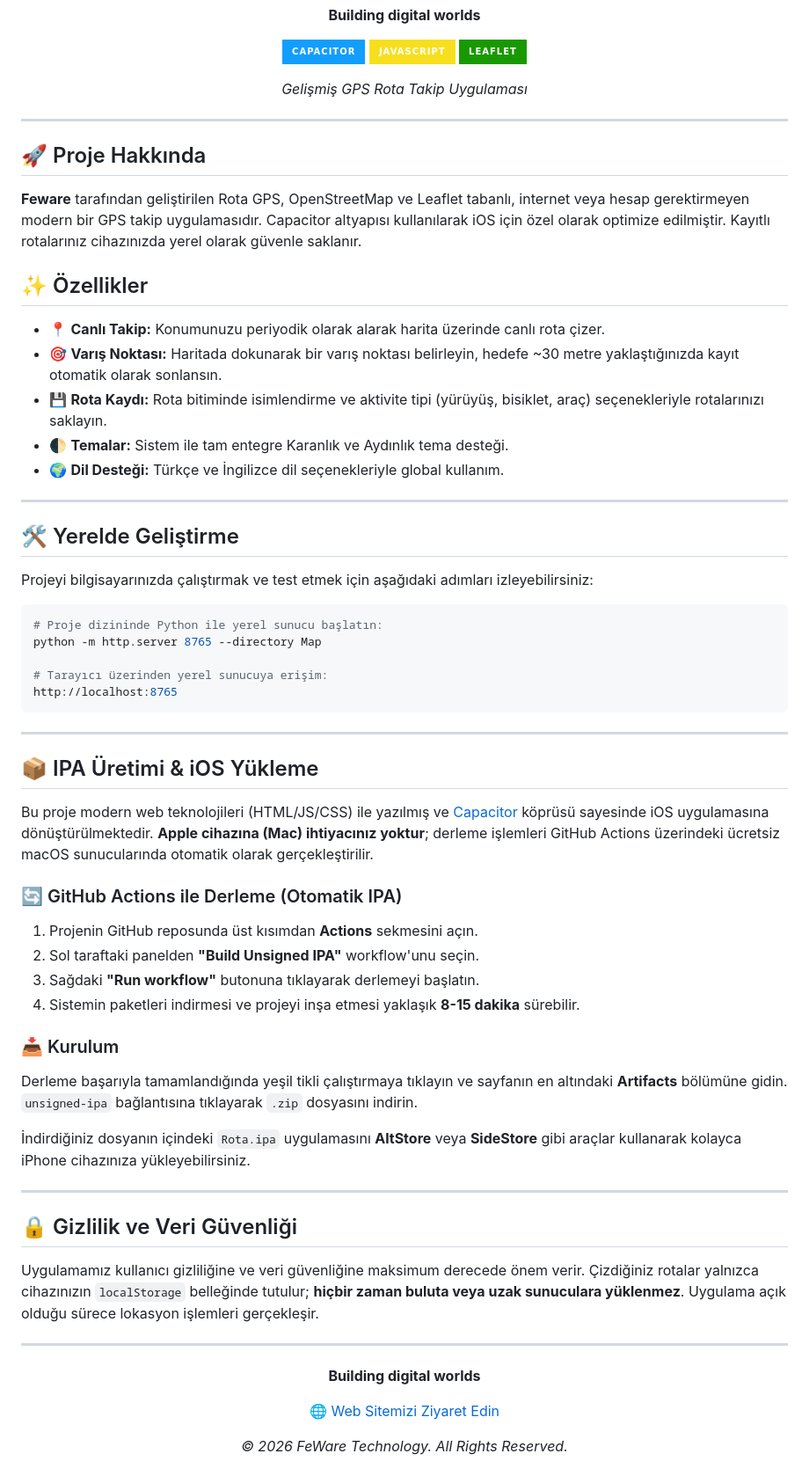
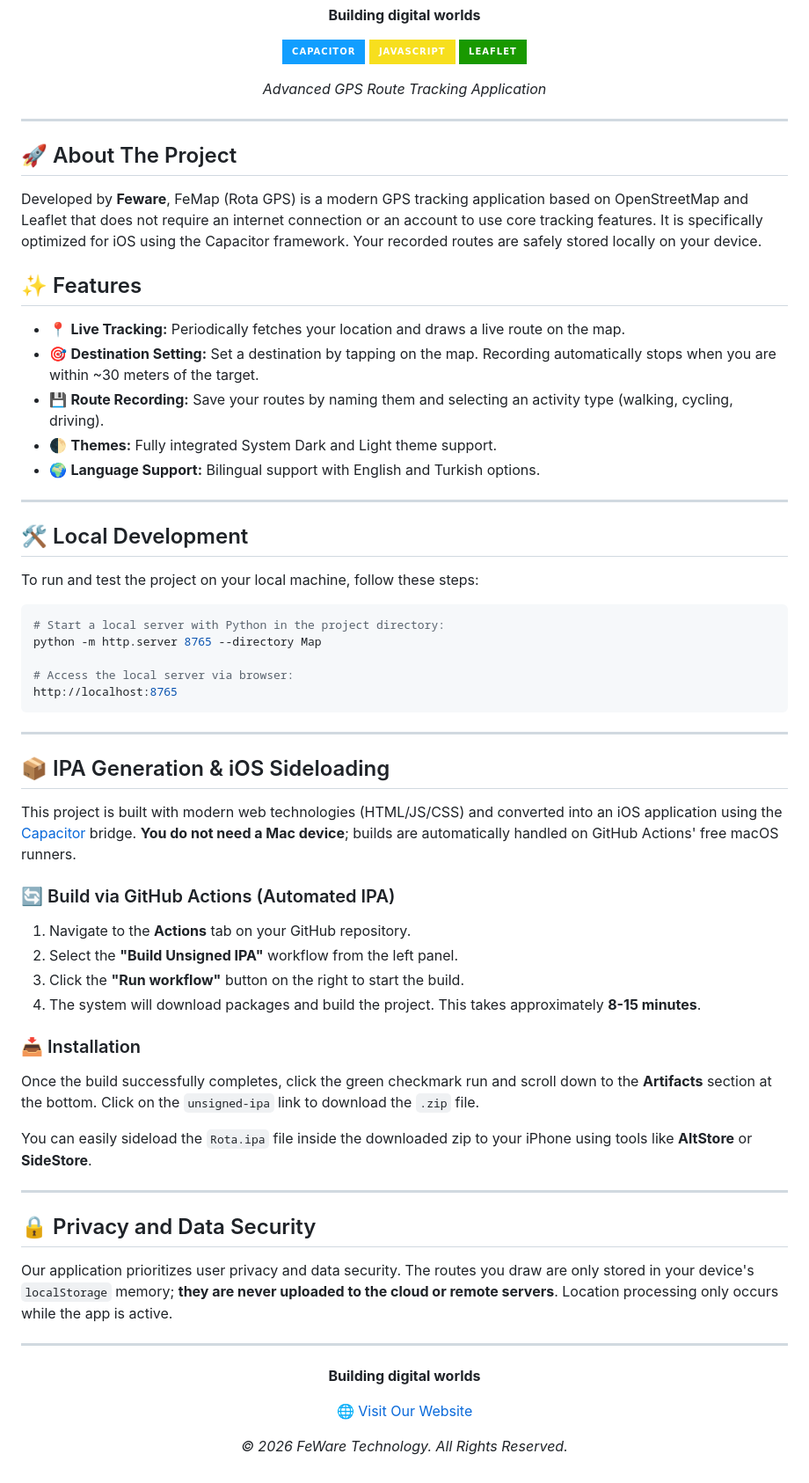
Before and after one commit to Flaxe-max/FeMap, a Markdown page: README.md, the part around the change. Shown at 88% size. GitHub-like rendering; badges without logos.

Commit message:
docs: Translate README to English

````diff
--- a/README.md
+++ b/README.md
@@ -9,61 +9,61 @@
   [![JavaScript](https://img.shields.io/badge/JavaScript-F7DF1E?style=for-the-badge&logo=javascript&logoColor=black)](https://developer.mozilla.org/en-US/docs/Web/JavaScript)
   [![Leaflet](https://img.shields.io/badge/Leaflet-199900?style=for-the-badge&logo=leaflet&logoColor=white)](https://leafletjs.com/)
 
-  *Gelişmiş GPS Rota Takip Uygulaması*
+  *Advanced GPS Route Tracking Application*
 </div>
 
 ---
 
-## 🚀 Proje Hakkında
+## 🚀 About The Project
 
-**Feware** tarafından geliştirilen Rota GPS, OpenStreetMap ve Leaflet tabanlı, internet veya hesap gerektirmeyen modern bir GPS takip uygulamasıdır. Capacitor altyapısı kullanılarak iOS için özel olarak optimize edilmiştir. Kayıtlı rotalarınız cihazınızda yerel olarak güvenle saklanır.
+Developed by **Feware**, FeMap (Rota GPS) is a modern GPS tracking application based on OpenStreetMap and Leaflet that does not require an internet connection or an account to use core tracking features. It is specifically optimized for iOS using the Capacitor framework. Your recorded routes are safely stored locally on your device.
 
-## ✨ Özellikler
+## ✨ Features
 
-- 📍 **Canlı Takip:** Konumunuzu periyodik olarak alarak harita üzerinde canlı rota çizer.
-- 🎯 **Varış Noktası:** Haritada dokunarak bir varış noktası belirleyin, hedefe ~30 metre yaklaştığınızda kayıt otomatik olarak sonlansın.
-- 💾 **Rota Kaydı:** Rota bitiminde isimlendirme ve aktivite tipi (yürüyüş, bisiklet, araç) seçenekleriyle rotalarınızı saklayın.
-- 🌓 **Temalar:** Sistem ile tam entegre Karanlık ve Aydınlık tema desteği.
-- 🌍 **Dil Desteği:** Türkçe ve İngilizce dil seçenekleriyle global kullanım.
+- 📍 **Live Tracking:** Periodically fetches your location and draws a live route on the map.
+- 🎯 **Destination Setting:** Set a destination by tapping on the map. Recording automatically stops when you are within ~30 meters of the target.
+- 💾 **Route Recording:** Save your routes by naming them and selecting an activity type (walking, cycling, driving).
+- 🌓 **Themes:** Fully integrated System Dark and Light theme support.
+- 🌍 **Language Support:** Bilingual support with English and Turkish options.
 
 ---
 
-## 🛠️ Yerelde Geliştirme
+## 🛠️ Local Development
 
-Projeyi bilgisayarınızda çalıştırmak ve test etmek için aşağıdaki adımları izleyebilirsiniz:
+To run and test the project on your local machine, follow these steps:
 
 ```bash
-# Proje dizininde Python ile yerel sunucu başlatın:
+# Start a local server with Python in the project directory:
 python -m http.server 8765 --directory Map
 
-# Tarayıcı üzerinden yerel sunucuya erişim:
+# Access the local server via browser:
 http://localhost:8765
 ```
 
 ---
 
-## 📦 IPA Üretimi & iOS Yükleme
+## 📦 IPA Generation & iOS Sideloading
 
-Bu proje modern web teknolojileri (HTML/JS/CSS) ile yazılmış ve [Capacitor](https://capacitorjs.com/) köprüsü sayesinde iOS uygulamasına dönüştürülmektedir. **Apple cihazına (Mac) ihtiyacınız yoktur**; derleme işlemleri GitHub Actions üzerindeki ücretsiz macOS sunucularında otomatik olarak gerçekleştirilir.
+This project is built with modern web technologies (HTML/JS/CSS) and converted into an iOS application using the [Capacitor](https://capacitorjs.com/) bridge. **You do not need a Mac device**; builds are automatically handled on GitHub Actions' free macOS runners.
 
-### 🔄 GitHub Actions ile Derleme (Otomatik IPA)
+### 🔄 Build via GitHub Actions (Automated IPA)
 
-1. Projenin GitHub reposunda üst kısımdan **Actions** sekmesini açın.
-2. Sol taraftaki panelden **"Build Unsigned IPA"** workflow'unu seçin.
-3. Sağdaki **"Run workflow"** butonuna tıklayarak derlemeyi başlatın.
-4. Sistemin paketleri indirmesi ve projeyi inşa etmesi yaklaşık **8-15 dakika** sürebilir.
+1. Navigate to the **Actions** tab on your GitHub repository.
+2. Select the **"Build Unsigned IPA"** workflow from the left panel.
+3. Click the **"Run workflow"** button on the right to start the build.
+4. The system will download packages and build the project. This takes approximately **8-15 minutes**.
 
-### 📥 Kurulum
+### 📥 Installation
 
-Derleme başarıyla tamamlandığında yeşil tikli çalıştırmaya tıklayın ve sayfanın en altındaki **Artifacts** bölümüne gidin. `unsigned-ipa` bağlantısına tıklayarak `.zip` dosyasını indirin.
+Once the build successfully completes, click the green checkmark run and scroll down to the **Artifacts** section at the bottom. Click on the `unsigned-ipa` link to download the `.zip` file.
 
-İndirdiğiniz dosyanın içindeki `Rota.ipa` uygulamasını **AltStore** veya **SideStore** gibi araçlar kullanarak kolayca iPhone cihazınıza yükleyebilirsiniz.
+You can easily sideload the `Rota.ipa` file inside the downloaded zip to your iPhone using tools like **AltStore** or **SideStore**.
 
 ---
 
-## 🔒 Gizlilik ve Veri Güvenliği
+## 🔒 Privacy and Data Security
 
-Uygulamamız kullanıcı gizliliğine ve veri güvenliğine maksimum derecede önem verir. Çizdiğiniz rotalar yalnızca cihazınızın `localStorage` belleğinde tutulur; **hiçbir zaman buluta veya uzak sunuculara yüklenmez**. Uygulama açık olduğu sürece lokasyon işlemleri gerçekleşir.
+Our application prioritizes user privacy and data security. The routes you draw are only stored in your device's `localStorage` memory; **they are never uploaded to the cloud or remote servers**. Location processing only occurs while the app is active.
 
 ---
 
@@ -71,7 +71,7 @@ Uygulamamız kullanıcı gizliliğine ve veri güvenliğine maksimum derecede ö
 
   **Building digital worlds**
 
-  [🌐 Web Sitemizi Ziyaret Edin](http://feware.unaux.com/index.html?i=1)
+  [🌐 Visit Our Website](http://feware.unaux.com/index.html?i=1)
 
   *© 2026 FeWare Technology. All Rights Reserved.*
 </div>
````
